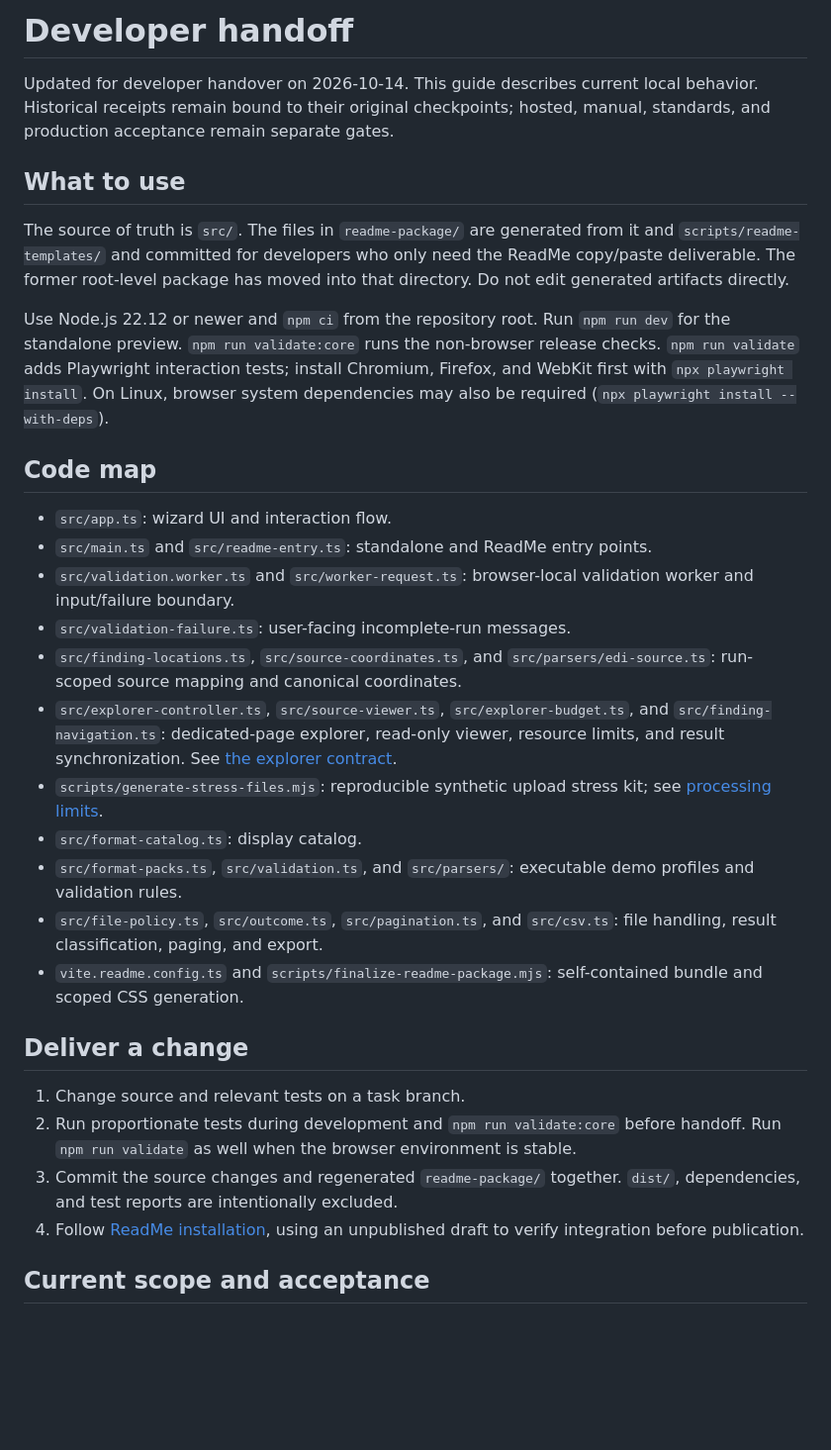
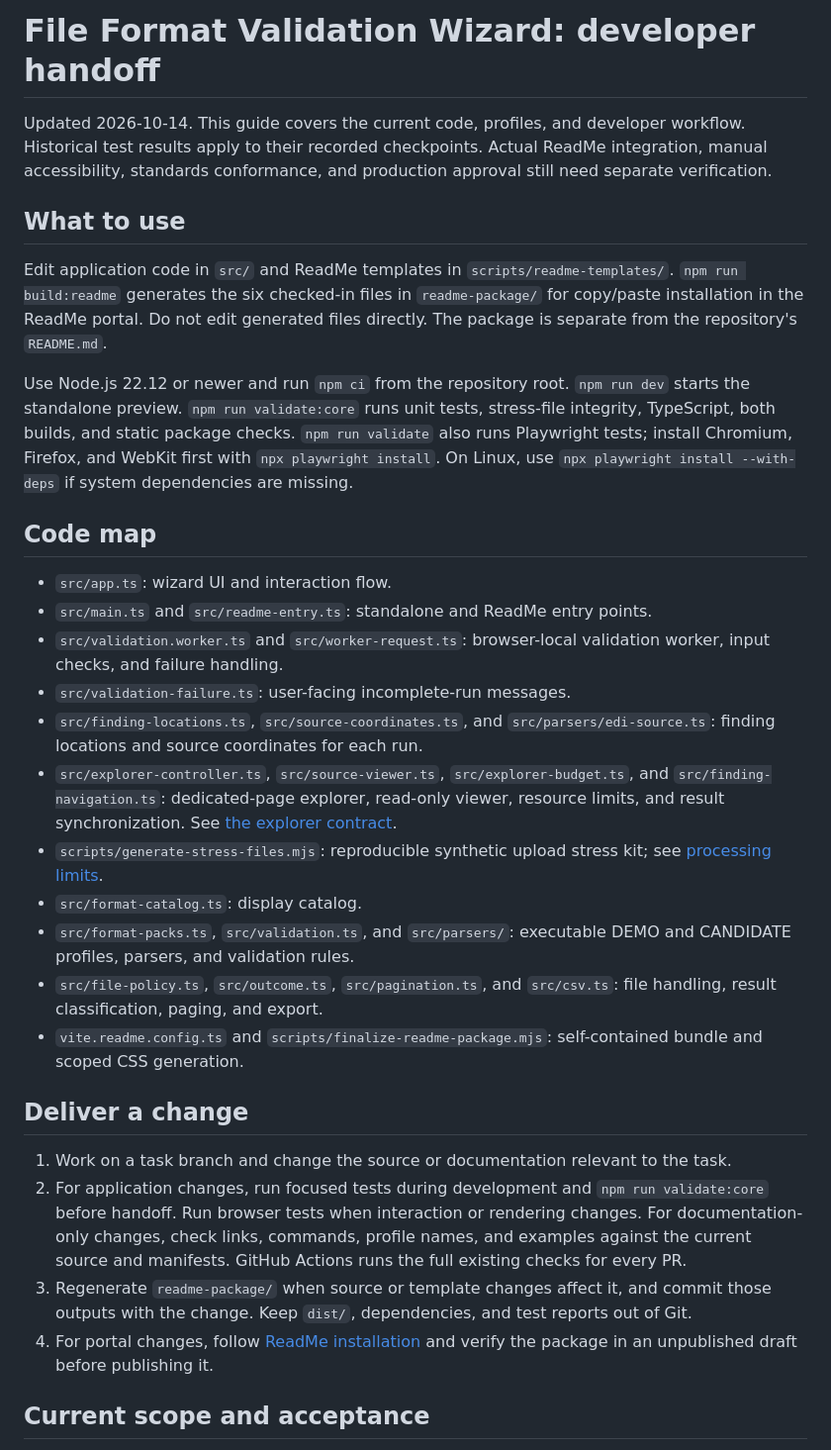
Before and after one commit to antoniodowling/file-validation-wizard, a Markdown page: docs/DEVELOPER_HANDOFF.md, the part around one of its changes. Shown at 99% size. GitHub-like rendering; blank space fills up the shorter version.

```diff
--- a/docs/DEVELOPER_HANDOFF.md
+++ b/docs/DEVELOPER_HANDOFF.md
@@ -1,33 +1,33 @@
-# Developer handoff
+# File Format Validation Wizard: developer handoff
 
-Updated for developer handover on 2026-10-14. This guide describes current local behavior. Historical receipts remain bound to their original checkpoints; hosted, manual, standards, and production acceptance remain separate gates.
+Updated 2026-10-14. This guide covers the current code, profiles, and developer workflow. Historical test results apply to their recorded checkpoints. Actual ReadMe integration, manual accessibility, standards conformance, and production approval still need separate verification.
 
 ## What to use
 
-The source of truth is `src/`. The files in `readme-package/` are generated from it and `scripts/readme-templates/` and committed for developers who only need the ReadMe copy/paste deliverable. The former root-level package has moved into that directory. Do not edit generated artifacts directly.
+Edit application code in `src/` and ReadMe templates in `scripts/readme-templates/`. `npm run build:readme` generates the six checked-in files in `readme-package/` for copy/paste installation in the ReadMe portal. Do not edit generated files directly. The package is separate from the repository's `README.md`.
 
-Use Node.js 22.12 or newer and `npm ci` from the repository root. Run `npm run dev` for the standalone preview. `npm run validate:core` runs the non-browser release checks. `npm run validate` adds Playwright interaction tests; install Chromium, Firefox, and WebKit first with `npx playwright install`. On Linux, browser system dependencies may also be required (`npx playwright install --with-deps`).
+Use Node.js 22.12 or newer and run `npm ci` from the repository root. `npm run dev` starts the standalone preview. `npm run validate:core` runs unit tests, stress-file integrity, TypeScript, both builds, and static package checks. `npm run validate` also runs Playwright tests; install Chromium, Firefox, and WebKit first with `npx playwright install`. On Linux, use `npx playwright install --with-deps` if system dependencies are missing.
 
 ## Code map
 
 - `src/app.ts`: wizard UI and interaction flow.
 - `src/main.ts` and `src/readme-entry.ts`: standalone and ReadMe entry points.
-- `src/validation.worker.ts` and `src/worker-request.ts`: browser-local validation worker and input/failure boundary.
+- `src/validation.worker.ts` and `src/worker-request.ts`: browser-local validation worker, input checks, and failure handling.
 - `src/validation-failure.ts`: user-facing incomplete-run messages.
-- `src/finding-locations.ts`, `src/source-coordinates.ts`, and `src/parsers/edi-source.ts`: run-scoped source mapping and canonical coordinates.
+- `src/finding-locations.ts`, `src/source-coordinates.ts`, and `src/parsers/edi-source.ts`: finding locations and source coordinates for each run.
 - `src/explorer-controller.ts`, `src/source-viewer.ts`, `src/explorer-budget.ts`, and `src/finding-navigation.ts`: dedicated-page explorer, read-only viewer, resource limits, and result synchronization. See [the explorer contract](FILE_EXPLORER.md).
 - `scripts/generate-stress-files.mjs`: reproducible synthetic upload stress kit; see [processing limits](PROCESSING_LIMITS.md).
 - `src/format-catalog.ts`: display catalog.
-- `src/format-packs.ts`, `src/validation.ts`, and `src/parsers/`: executable demo profiles and validation rules.
+- `src/format-packs.ts`, `src/validation.ts`, and `src/parsers/`: executable DEMO and CANDIDATE profiles, parsers, and validation rules.
 - `src/file-policy.ts`, `src/outcome.ts`, `src/pagination.ts`, and `src/csv.ts`: file handling, result classification, paging, and export.
 - `vite.readme.config.ts` and `scripts/finalize-readme-package.mjs`: self-contained bundle and scoped CSS generation.
 
 ## Deliver a change
 
-1. Change source and relevant tests on a task branch.
-2. Run proportionate tests during development and `npm run validate:core` before handoff. Run `npm run validate` as well when the browser environment is stable.
-3. Commit the source changes and regenerated `readme-package/` together. `dist/`, dependencies, and test reports are intentionally excluded.
-4. Follow [ReadMe installation](../readme-package/INSTALLATION.md), using an unpublished draft to verify integration before publication.
+1. Work on a task branch and change the source or documentation relevant to the task.
+2. For application changes, run focused tests during development and `npm run validate:core` before handoff. Run browser tests when interaction or rendering changes. For documentation-only changes, check links, commands, profile names, and examples against the current source and manifests. GitHub Actions runs the full existing checks for every PR.
+3. Regenerate `readme-package/` when source or template changes affect it, and commit those outputs with the change. Keep `dist/`, dependencies, and test reports out of Git.
+4. For portal changes, follow [ReadMe installation](../readme-package/INSTALLATION.md) and verify the package in an unpublished draft before publishing it.
 
 ## Current scope and acceptance
 
```
Also changed, not shown: other parts of docs/DEVELOPER_HANDOFF.md (+34 -8 lines), README.md (+1 -1 lines).
